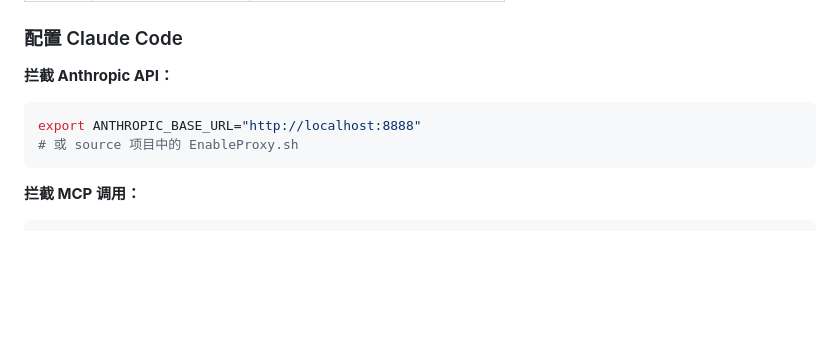
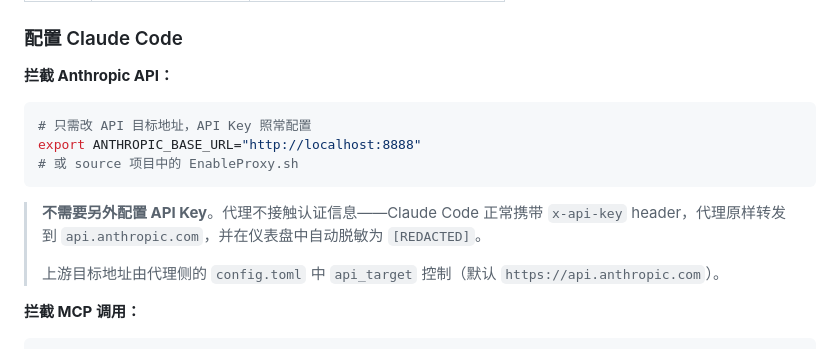
Before and after one commit to mushuanli/anki-tookit, a Markdown page: proxy/README.md, the part around the change. Rendered like a GitHub page; blank space fills up the shorter version.

Commit message:
docs(proxy): clarify API key and upstream config in README
Co-Authored-By: Claude Opus 4.6 <noreply@anthropic.com>

````diff
--- a/proxy/README.md
+++ b/proxy/README.md
@@ -64,9 +64,15 @@ ls target/release/hook-agent         # Hook CLI
 **拦截 Anthropic API：**
 
 ```bash
+# 只需改 API 目标地址，API Key 照常配置
 export ANTHROPIC_BASE_URL="http://localhost:8888"
 # 或 source 项目中的 EnableProxy.sh
 ```
+
+> **不需要另外配置 API Key**。代理不接触认证信息——Claude Code 正常携带
+> `x-api-key` header，代理原样转发到 `api.anthropic.com`，并在仪表盘中自动脱敏为 `[REDACTED]`。
+>
+> 上游目标地址由代理侧的 `config.toml` 中 `api_target` 控制（默认 `https://api.anthropic.com`）。
 
 **拦截 MCP 调用：**
 
````
